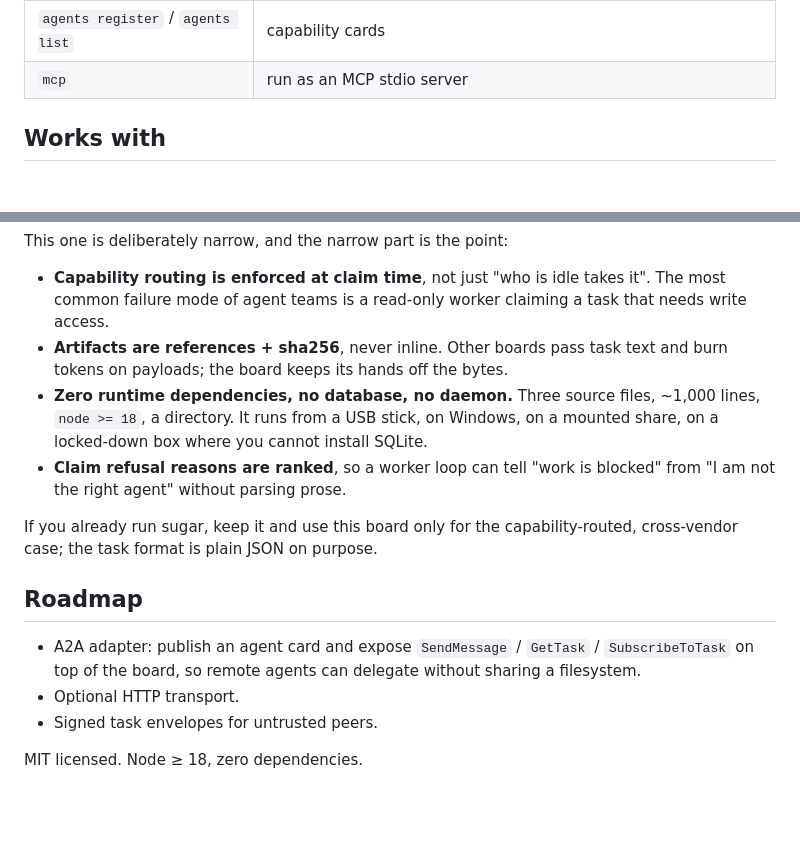
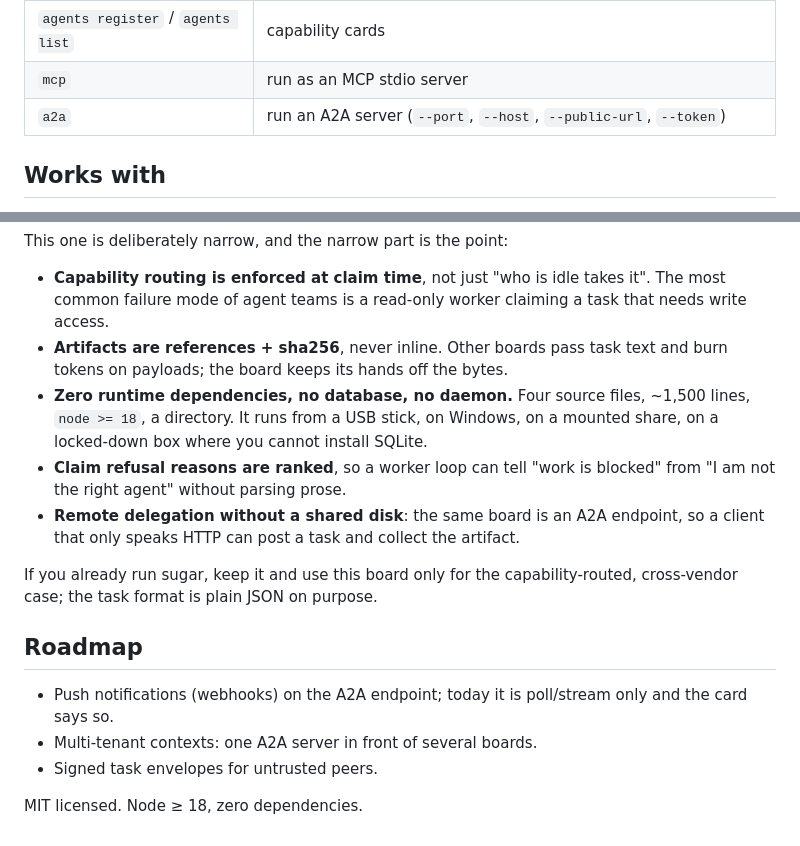
Before and after one commit to keyangtian/mcp-task-board, a Markdown page: README.md, 2 parts joined by grey strips. Rendered like a GitHub page; blank space fills up the shorter version.

```diff
--- a/README.md
+++ b/README.md
@@ -98,6 +118,7 @@ The board home is the only shared thing the agents need; put it on a network sha
 | `stats` / `events` | health and audit trail |
 | `agents register` / `agents list` | capability cards |
 | `mcp` | run as an MCP stdio server |
+| `a2a` | run an A2A server (`--port`, `--host`, `--public-url`, `--token`) |
 
 ## Works with
 
@@ -111,15 +132,16 @@ This one is deliberately narrow, and the narrow part is the point:
 
 - **Capability routing is enforced at claim time**, not just "who is idle takes it". The most common failure mode of agent teams is a read-only worker claiming a task that needs write access.
 - **Artifacts are references + sha256**, never inline. Other boards pass task text and burn tokens on payloads; the board keeps its hands off the bytes.
-- **Zero runtime dependencies, no database, no daemon.** Three source files, ~1,000 lines, `node >= 18`, a directory. It runs from a USB stick, on Windows, on a mounted share, on a locked-down box where you cannot install SQLite.
+- **Zero runtime dependencies, no database, no daemon.** Four source files, ~1,500 lines, `node >= 18`, a directory. It runs from a USB stick, on Windows, on a mounted share, on a locked-down box where you cannot install SQLite.
 - **Claim refusal reasons are ranked**, so a worker loop can tell "work is blocked" from "I am not the right agent" without parsing prose.
+- **Remote delegation without a shared disk**: the same board is an A2A endpoint, so a client that only speaks HTTP can post a task and collect the artifact.
 
 If you already run sugar, keep it and use this board only for the capability-routed, cross-vendor case; the task format is plain JSON on purpose.
 
 ## Roadmap
 
-- A2A adapter: publish an agent card and expose `SendMessage` / `GetTask` / `SubscribeToTask` on top of the board, so remote agents can delegate without sharing a filesystem.
-- Optional HTTP transport.
+- Push notifications (webhooks) on the A2A endpoint; today it is poll/stream only and the card says so.
+- Multi-tenant contexts: one A2A server in front of several boards.
 - Signed task envelopes for untrusted peers.
 
 MIT licensed. Node ≥ 18, zero dependencies.
```
Also changed, not shown: other parts of README.md (+20 -0 lines), CHANGELOG.md (+12 -0 lines), README.zh.md (+23 -2 lines), RELEASE_v0.2.0.md (added, +40 -0 lines), docs/A2A.md (added, +93 -0 lines), docs/demo.gif (added), 9 other files.
